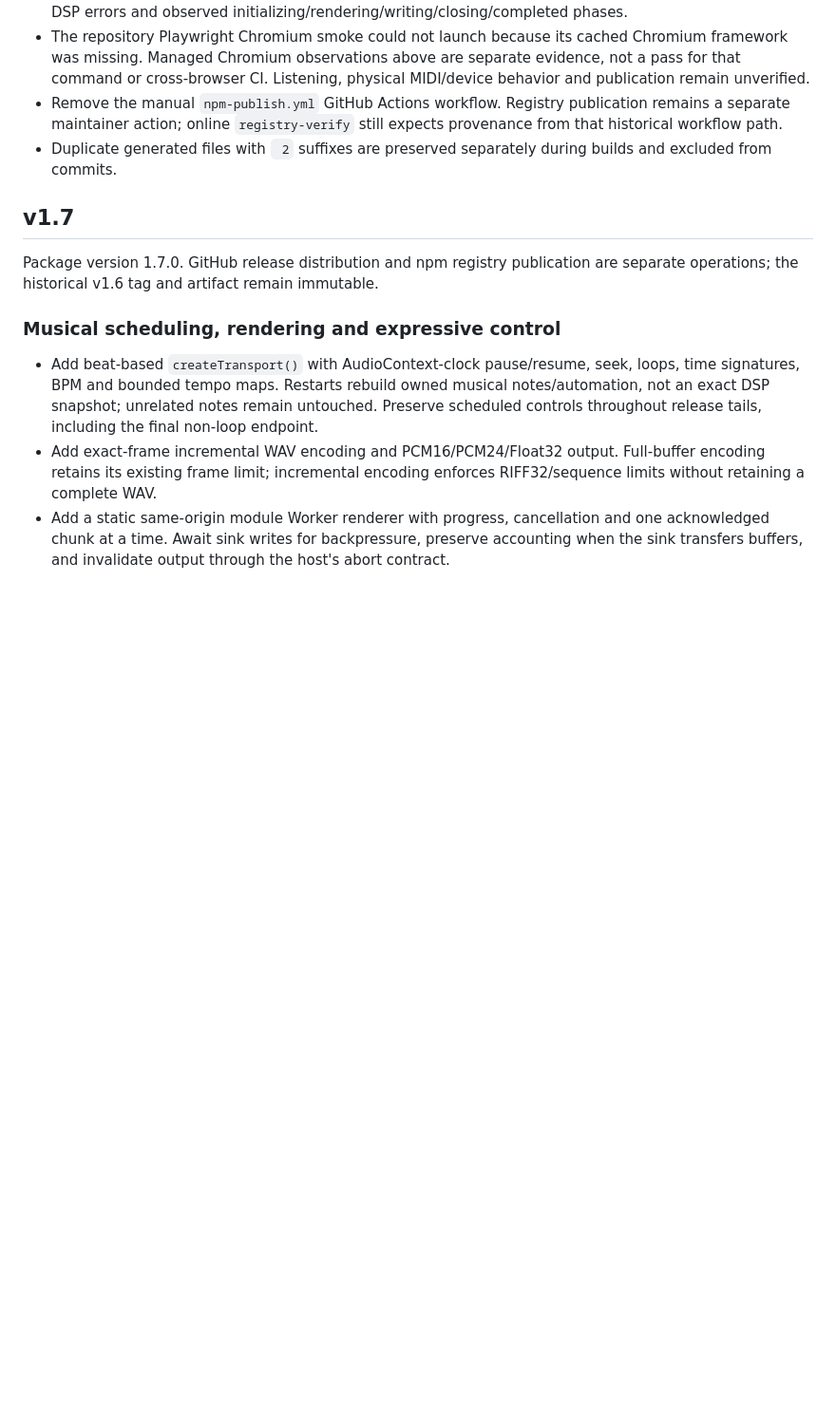
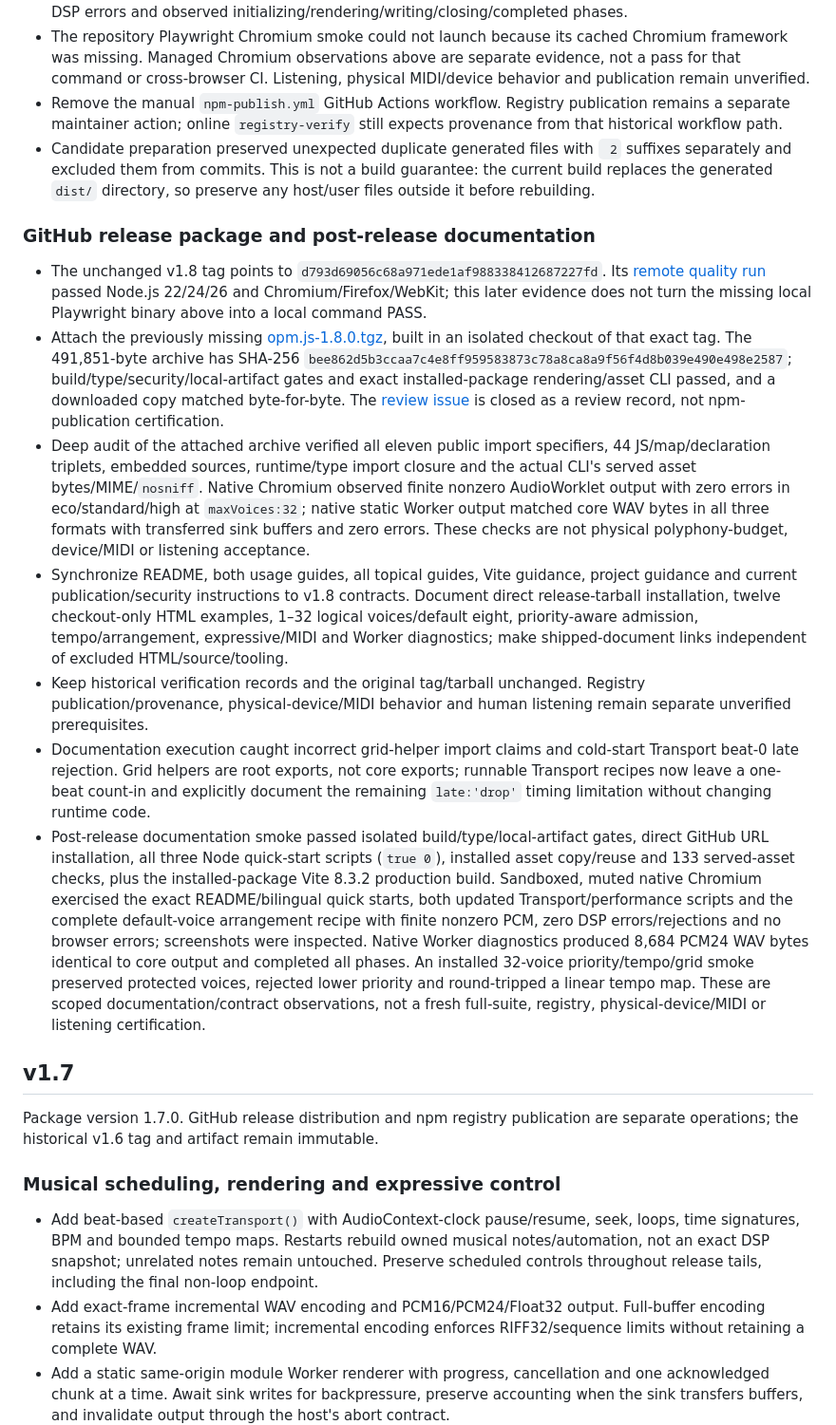
Before and after one commit to JS-PACKAGE/OPM.js, a Markdown page: CHANGELOG.md, the part around the change. Shown at 95% size. GitHub-like rendering; blank space fills up the shorter version.

Commit message:
docs(release): record v1.8 artifact review and verification evidence

```diff
--- a/CHANGELOG.md
+++ b/CHANGELOG.md
@@ -25,7 +25,17 @@ Package version 1.8.0. GitHub release distribution and npm registry publication
 - Native static Worker smoke completed PCM24 output through two writes (17,324 bytes), reported zero DSP errors and observed initializing/rendering/writing/closing/completed phases.
 - The repository Playwright Chromium smoke could not launch because its cached Chromium framework was missing. Managed Chromium observations above are separate evidence, not a pass for that command or cross-browser CI. Listening, physical MIDI/device behavior and publication remain unverified.
 - Remove the manual `npm-publish.yml` GitHub Actions workflow. Registry publication remains a separate maintainer action; online `registry-verify` still expects provenance from that historical workflow path.
-- Duplicate generated files with ` 2` suffixes are preserved separately during builds and excluded from commits.
+- Candidate preparation preserved unexpected duplicate generated files with ` 2` suffixes separately and excluded them from commits. This is not a build guarantee: the current build replaces the generated `dist/` directory, so preserve any host/user files outside it before rebuilding.
+
+### GitHub release package and post-release documentation
+
+- The unchanged v1.8 tag points to `d793d69056c68a971ede1af988338412687227fd`. Its [remote quality run](https://github.com/YueyuHoshizora/OPM.js/actions/runs/37061483772) passed Node.js 22/24/26 and Chromium/Firefox/WebKit; this later evidence does not turn the missing local Playwright binary above into a local command PASS.
+- Attach the previously missing [opm.js-1.8.0.tgz](https://github.com/YueyuHoshizora/OPM.js/releases/download/v1.8/opm.js-1.8.0.tgz), built in an isolated checkout of that exact tag. The 491,851-byte archive has SHA-256 `bee862d5b3ccaa7c4e8ff959583873c78a8ca8a9f56f4d8b039e490e498e2587`; build/type/security/local-artifact gates and exact installed-package rendering/asset CLI passed, and a downloaded copy matched byte-for-byte. The [review issue](https://github.com/YueyuHoshizora/OPM.js/issues/1) is closed as a review record, not npm-publication certification.
+- Deep audit of the attached archive verified all eleven public import specifiers, 44 JS/map/declaration triplets, embedded sources, runtime/type import closure and the actual CLI's served asset bytes/MIME/`nosniff`. Native Chromium observed finite nonzero AudioWorklet output with zero errors in eco/standard/high at `maxVoices:32`; native static Worker output matched core WAV bytes in all three formats with transferred sink buffers and zero errors. These checks are not physical polyphony-budget, device/MIDI or listening acceptance.
+- Synchronize README, both usage guides, all topical guides, Vite guidance, project guidance and current publication/security instructions to v1.8 contracts. Document direct release-tarball installation, twelve checkout-only HTML examples, 1–32 logical voices/default eight, priority-aware admission, tempo/arrangement, expressive/MIDI and Worker diagnostics; make shipped-document links independent of excluded HTML/source/tooling.
+- Keep historical verification records and the original tag/tarball unchanged. Registry publication/provenance, physical-device/MIDI behavior and human listening remain separate unverified prerequisites.
+- Documentation execution caught incorrect grid-helper import claims and cold-start Transport beat-0 late rejection. Grid helpers are root exports, not core exports; runnable Transport recipes now leave a one-beat count-in and explicitly document the remaining `late:'drop'` timing limitation without changing runtime code.
+- Post-release documentation smoke passed isolated build/type/local-artifact gates, direct GitHub URL installation, all three Node quick-start scripts (`true 0`), installed asset copy/reuse and 133 served-asset checks, plus the installed-package Vite 8.3.2 production build. Sandboxed, muted native Chromium exercised the exact README/bilingual quick starts, both updated Transport/performance scripts and the complete default-voice arrangement recipe with finite nonzero PCM, zero DSP errors/rejections and no browser errors; screenshots were inspected. Native Worker diagnostics produced 8,684 PCM24 WAV bytes identical to core output and completed all phases. An installed 32-voice priority/tempo/grid smoke preserved protected voices, rejected lower priority and round-tripped a linear tempo map. These are scoped documentation/contract observations, not a fresh full-suite, registry, physical-device/MIDI or listening certification.
 
 ## v1.7
 
```
Also changed, not shown: SECURITY.md (+3 -1 lines), doc/publishing.md (+5 -5 lines).
